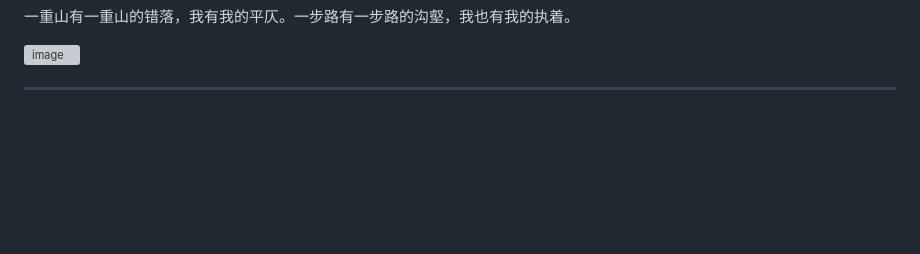
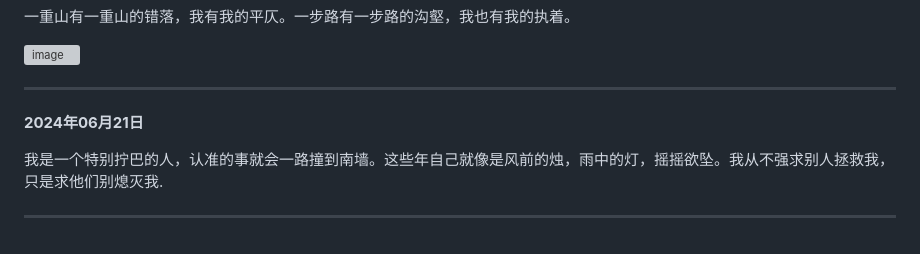
Before and after one commit to heyebei/emotion, a Markdown page: readme.md, the part around the change. GitHub-like rendering; blank space fills up the shorter version; grey boxes are pictures that could not be loaded.

Commit message:
更新 readme.md

```diff
--- a/readme.md
+++ b/readme.md
@@ -845,3 +845,9 @@
 [![image](image/2024062101.jpg)](https://heyebei-my.sharepoint.com/:i:/g/personal/heyebei_heyebei_onmicrosoft_com/EU2g29AZxGRLu_drSTvkEFkBUC_weCkdHcY1ujUVVDjtWw?e=Huv18V)
 
 ----
+
+**2024年06月21日**
+
+我是一个特别拧巴的人，认准的事就会一路撞到南墙。这些年自己就像是风前的烛，雨中的灯，摇摇欲坠。我从不强求别人拯救我，只是求他们别熄灭我.
+
+----
```
